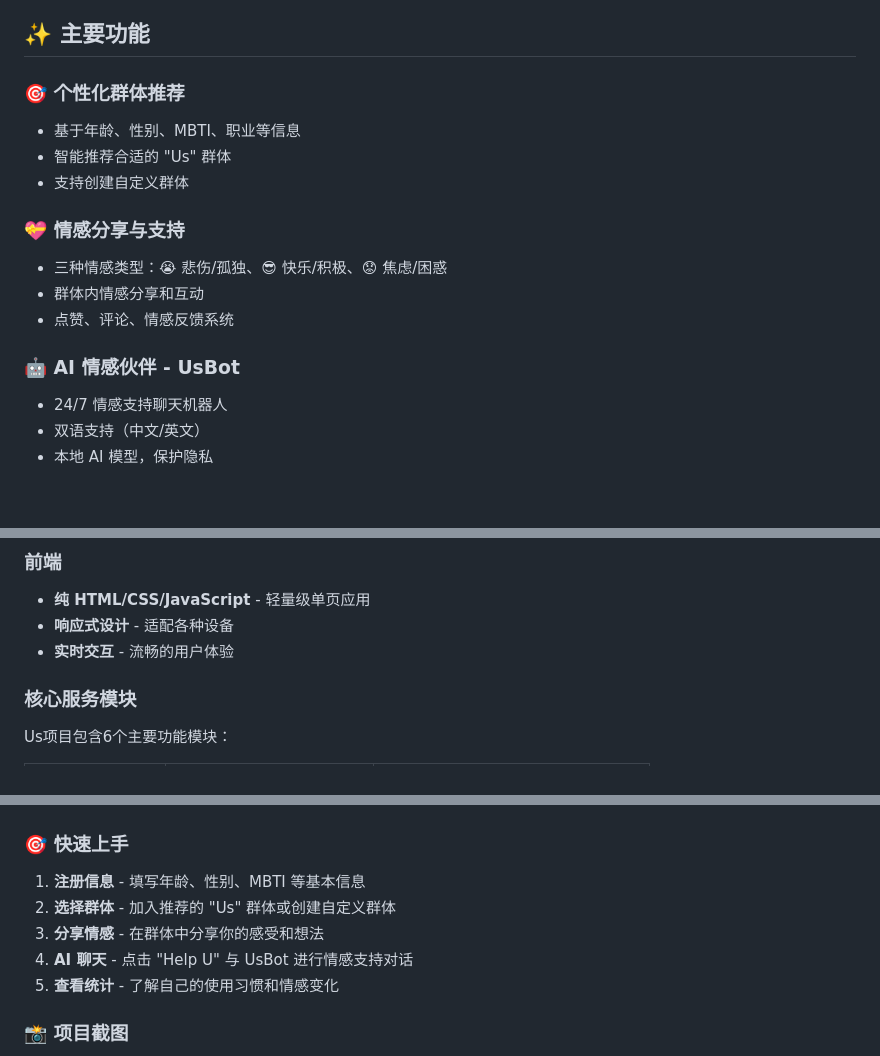
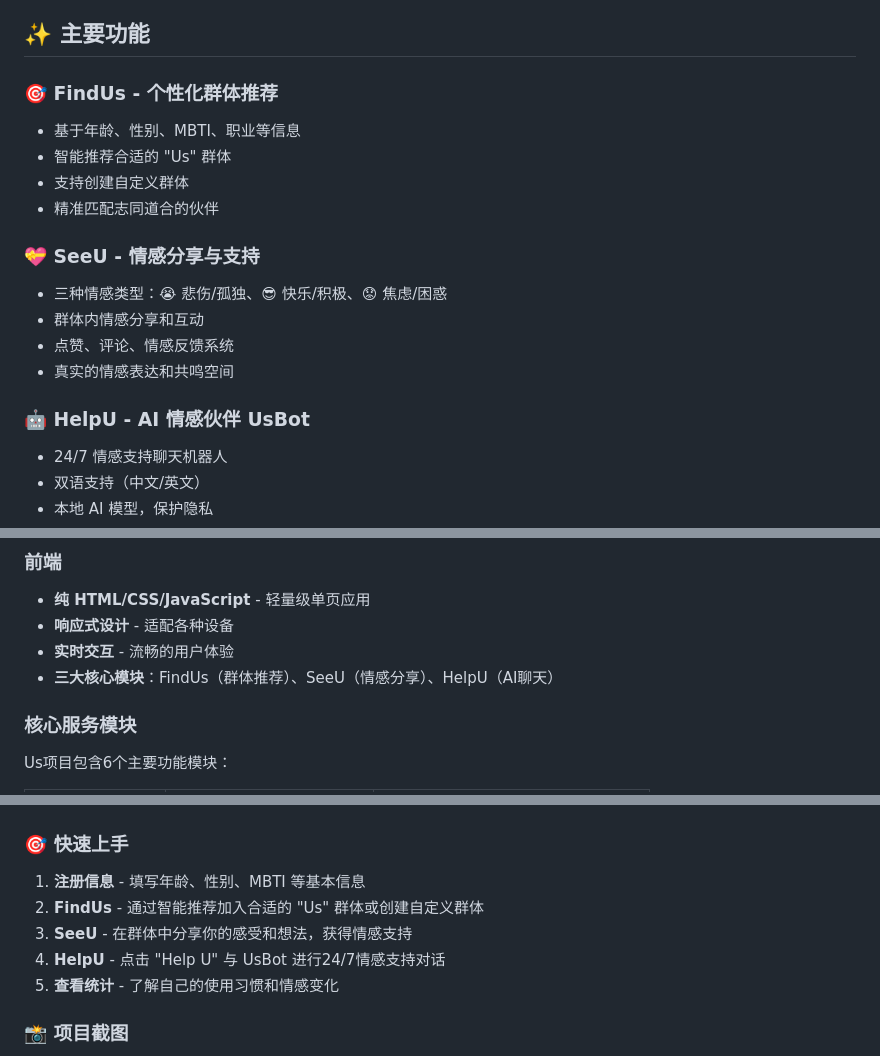
Before and after one commit to Domy-MANS/Us, a Markdown page: README.md, 3 parts joined by grey strips. Rendered like a GitHub page; blank space fills up the shorter version.

Commit message:
✨ 明确三大核心功能模块：FindUs、SeeU、HelpU

```diff
--- a/README.md
+++ b/README.md
@@ -37,17 +37,19 @@
 
 ## ✨ 主要功能
 
-### 🎯 **个性化群体推荐**
+### 🎯 **FindUs - 个性化群体推荐**
 - 基于年龄、性别、MBTI、职业等信息
 - 智能推荐合适的 "Us" 群体
 - 支持创建自定义群体
+- 精准匹配志同道合的伙伴
 
-### 💝 **情感分享与支持**
+### 💝 **SeeU - 情感分享与支持**
 - 三种情感类型：😭 悲伤/孤独、😎 快乐/积极、😟 焦虑/困惑
 - 群体内情感分享和互动
 - 点赞、评论、情感反馈系统
+- 真实的情感表达和共鸣空间
 
-### 🤖 **AI 情感伙伴 - UsBot**
+### 🤖 **HelpU - AI 情感伙伴 UsBot**
 - 24/7 情感支持聊天机器人
 - 双语支持（中文/英文）
 - 本地 AI 模型，保护隐私
@@ -65,6 +67,7 @@
 - **纯 HTML/CSS/JavaScript** - 轻量级单页应用
 - **响应式设计** - 适配各种设备
 - **实时交互** - 流畅的用户体验
+- **三大核心模块**：FindUs（群体推荐）、SeeU（情感分享）、HelpU（AI聊天）
 
 ### 核心服务模块
 Us项目包含6个主要功能模块：
@@ -186,9 +189,9 @@ node server.js
 
 ### 🎯 快速上手
 1. **注册信息** - 填写年龄、性别、MBTI 等基本信息
-2. **选择群体** - 加入推荐的 "Us" 群体或创建自定义群体
-3. **分享情感** - 在群体中分享你的感受和想法
-4. **AI 聊天** - 点击 "Help U" 与 UsBot 进行情感支持对话
+2. **FindUs** - 通过智能推荐加入合适的 "Us" 群体或创建自定义群体
+3. **SeeU** - 在群体中分享你的感受和想法，获得情感支持
+4. **HelpU** - 点击 "Help U" 与 UsBot 进行24/7情感支持对话
 5. **查看统计** - 了解自己的使用习惯和情感变化
 
 ### 📸 项目截图
```
